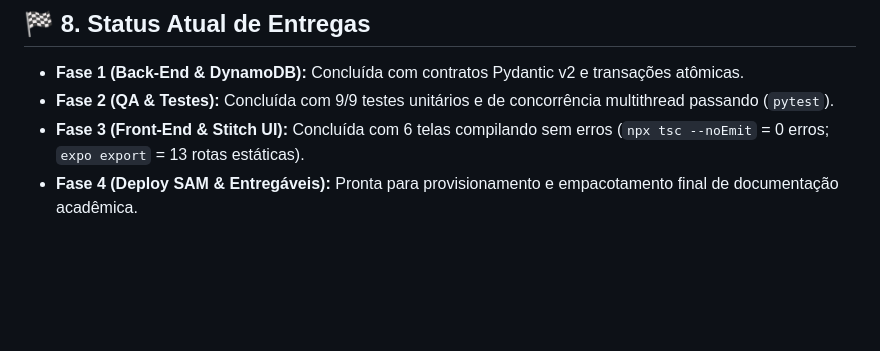
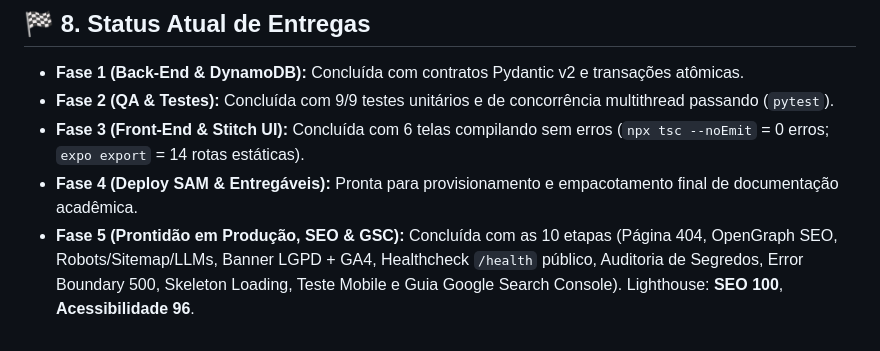
Before and after one commit to leoretori/Projeto-Canoa-Ong, a Markdown page: MEMORY.md, the part around the change. Drawn GitHub-style; blank space fills up the shorter version.

Commit message:
docs: update MEMORY.md with phase 5 production readiness achievements

```diff
--- a/MEMORY.md
+++ b/MEMORY.md
@@ -97,5 +97,6 @@ O **Va'aFlow** é uma solução de software desenvolvida no escopo do Programa "
 ## 🏁 8. Status Atual de Entregas
 - **Fase 1 (Back-End & DynamoDB):** Concluída com contratos Pydantic v2 e transações atômicas.
 - **Fase 2 (QA & Testes):** Concluída com 9/9 testes unitários e de concorrência multithread passando (`pytest`).
-- **Fase 3 (Front-End & Stitch UI):** Concluída com 6 telas compilando sem erros (`npx tsc --noEmit` = 0 erros; `expo export` = 13 rotas estáticas).
+- **Fase 3 (Front-End & Stitch UI):** Concluída com 6 telas compilando sem erros (`npx tsc --noEmit` = 0 erros; `expo export` = 14 rotas estáticas).
 - **Fase 4 (Deploy SAM & Entregáveis):** Pronta para provisionamento e empacotamento final de documentação acadêmica.
+- **Fase 5 (Prontidão em Produção, SEO & GSC):** Concluída com as 10 etapas (Página 404, OpenGraph SEO, Robots/Sitemap/LLMs, Banner LGPD + GA4, Healthcheck `/health` público, Auditoria de Segredos, Error Boundary 500, Skeleton Loading, Teste Mobile e Guia Google Search Console). Lighthouse: **SEO 100**, **Acessibilidade 96**.
```
